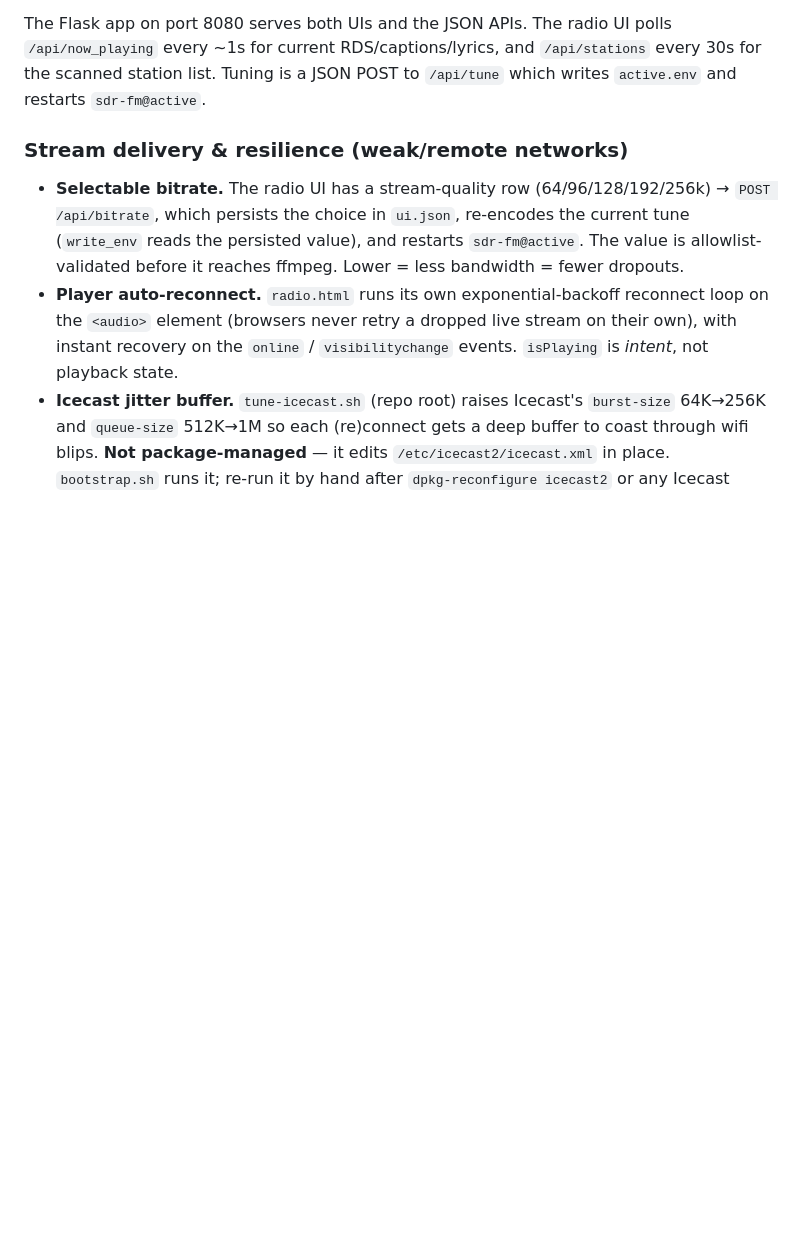
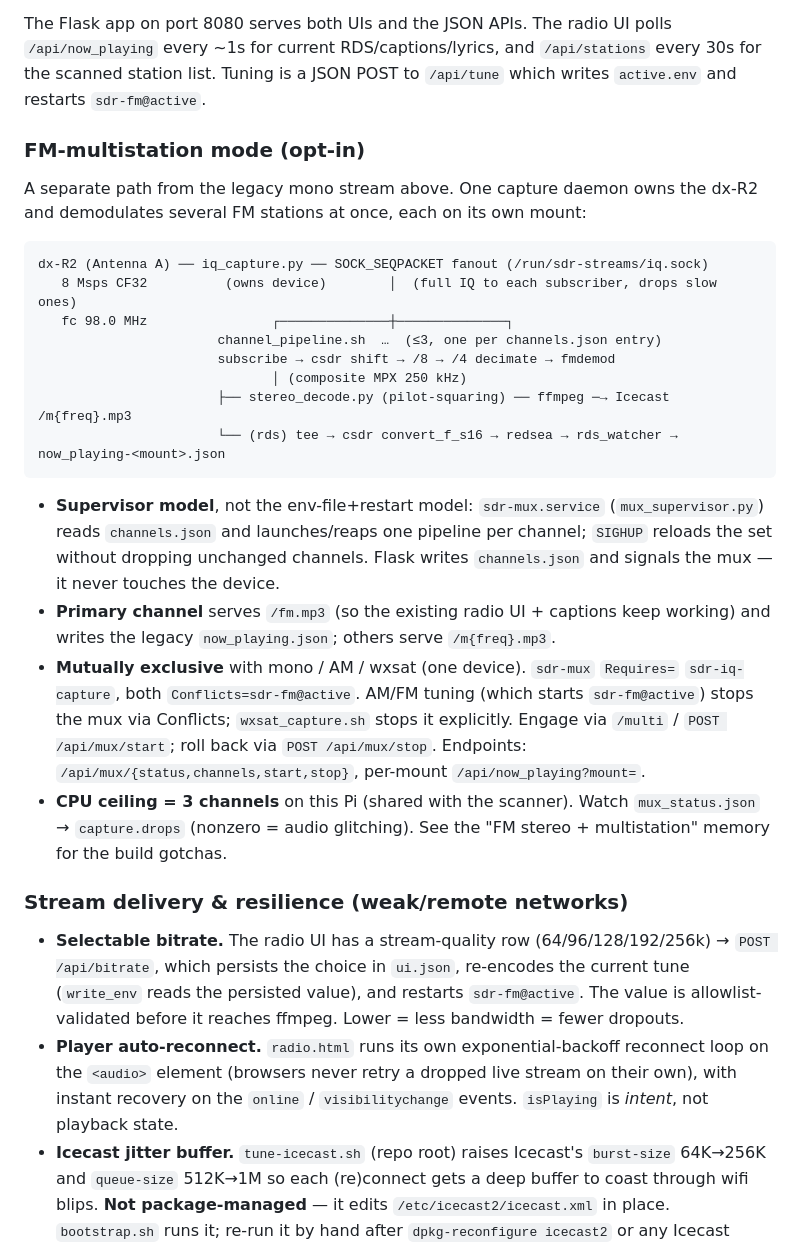
Before and after one commit to robertegardner/radio, a Markdown page: CLAUDE.md, the part around one of its changes. Rendered like a GitHub page; blank space fills up the shorter version.

````diff
--- a/CLAUDE.md
+++ b/CLAUDE.md
@@ -167,6 +175,38 @@ The Flask app on port 8080 serves both UIs and the JSON APIs. The radio UI
 polls `/api/now_playing` every ~1s for current RDS/captions/lyrics, and
 `/api/stations` every 30s for the scanned station list. Tuning is a JSON
 POST to `/api/tune` which writes `active.env` and restarts `sdr-fm@active`.
+
+### FM-multistation mode (opt-in)
+
+A separate path from the legacy mono stream above. One capture daemon owns the
+dx-R2 and demodulates several FM stations at once, each on its own mount:
+
+```
+dx-R2 (Antenna A) ── iq_capture.py ── SOCK_SEQPACKET fanout (/run/sdr-streams/iq.sock)
+   8 Msps CF32          (owns device)        │  (full IQ to each subscriber, drops slow ones)
+   fc 98.0 MHz                ┌──────────────┼──────────────┐
+                       channel_pipeline.sh  …  (≤3, one per channels.json entry)
+                       subscribe → csdr shift → /8 → /4 decimate → fmdemod
+                              │ (composite MPX 250 kHz)
+                       ├── stereo_decode.py (pilot-squaring) ── ffmpeg ─→ Icecast /m{freq}.mp3
+                       └── (rds) tee → csdr convert_f_s16 → redsea → rds_watcher → now_playing-<mount>.json
+```
+
+- **Supervisor model**, not the env-file+restart model: `sdr-mux.service`
+  (`mux_supervisor.py`) reads `channels.json` and launches/reaps one pipeline
+  per channel; `SIGHUP` reloads the set without dropping unchanged channels.
+  Flask writes `channels.json` and signals the mux — it never touches the device.
+- **Primary channel** serves `/fm.mp3` (so the existing radio UI + captions keep
+  working) and writes the legacy `now_playing.json`; others serve `/m{freq}.mp3`.
+- **Mutually exclusive** with mono / AM / wxsat (one device). `sdr-mux` `Requires=`
+  `sdr-iq-capture`, both `Conflicts=sdr-fm@active`. AM/FM tuning (which starts
+  `sdr-fm@active`) stops the mux via Conflicts; `wxsat_capture.sh` stops it
+  explicitly. Engage via `/multi` / `POST /api/mux/start`; roll back via
+  `POST /api/mux/stop`. Endpoints: `/api/mux/{status,channels,start,stop}`,
+  per-mount `/api/now_playing?mount=`.
+- **CPU ceiling = 3 channels** on this Pi (shared with the scanner). Watch
+  `mux_status.json` → `capture.drops` (nonzero = audio glitching). See the
+  "FM stereo + multistation" memory for the build gotchas.
 
 ### Stream delivery & resilience (weak/remote networks)
 
````
Also changed, not shown: other parts of CLAUDE.md (+25 -28 lines), PROJECT_MEMORY.md (+38 -19 lines).
